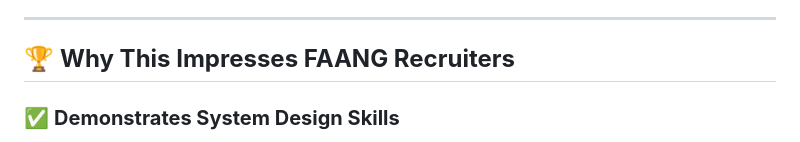
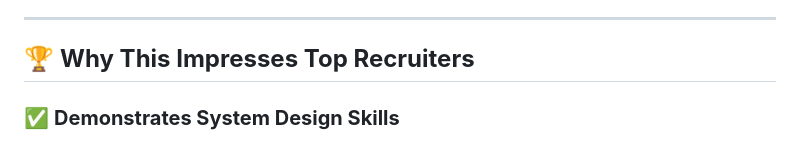
Before and after one commit to MuhammadAbbas01/quantum-ai-nexus, a Markdown page: README.md, the part around one of its changes. Drawn GitHub-style.

```diff
--- a/README.md
+++ b/README.md
@@ -445,7 +445,7 @@ Comprehensive documentation available:
 
 ---
 
-## 🏆 **Why This Impresses FAANG Recruiters**
+## 🏆 **Why This Impresses Top Recruiters**
 
 ### ✅ **Demonstrates System Design Skills**
 - Scalable architecture with clear separation of concerns
```
Also changed, not shown: other parts of README.md (+1 -1 lines).
